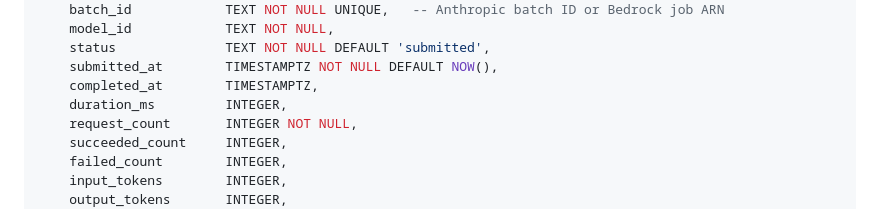
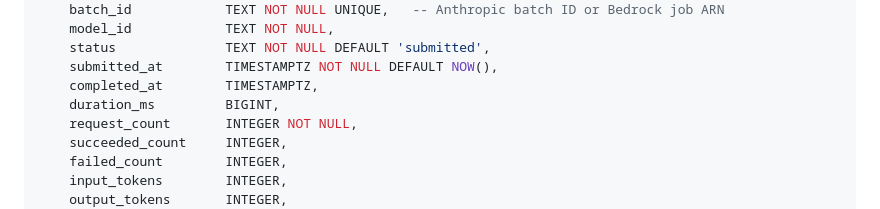
Before and after one commit to iganza/steam-pulse, a Markdown page: scripts/prompts/anthropic-batch-best-practices.md, the part around the change. GitHub-like rendering.

Commit message:
feature/anthropic-batch-best-practices: address PR comments

```diff
--- a/scripts/prompts/anthropic-batch-best-practices.md
+++ b/scripts/prompts/anthropic-batch-best-practices.md
@@ -39,7 +39,7 @@ CREATE TABLE IF NOT EXISTS batch_executions (
     status              TEXT NOT NULL DEFAULT 'submitted',
     submitted_at        TIMESTAMPTZ NOT NULL DEFAULT NOW(),
     completed_at        TIMESTAMPTZ,
-    duration_ms         INTEGER,
+    duration_ms         BIGINT,
     request_count       INTEGER NOT NULL,
     succeeded_count     INTEGER,
     failed_count        INTEGER,
```
